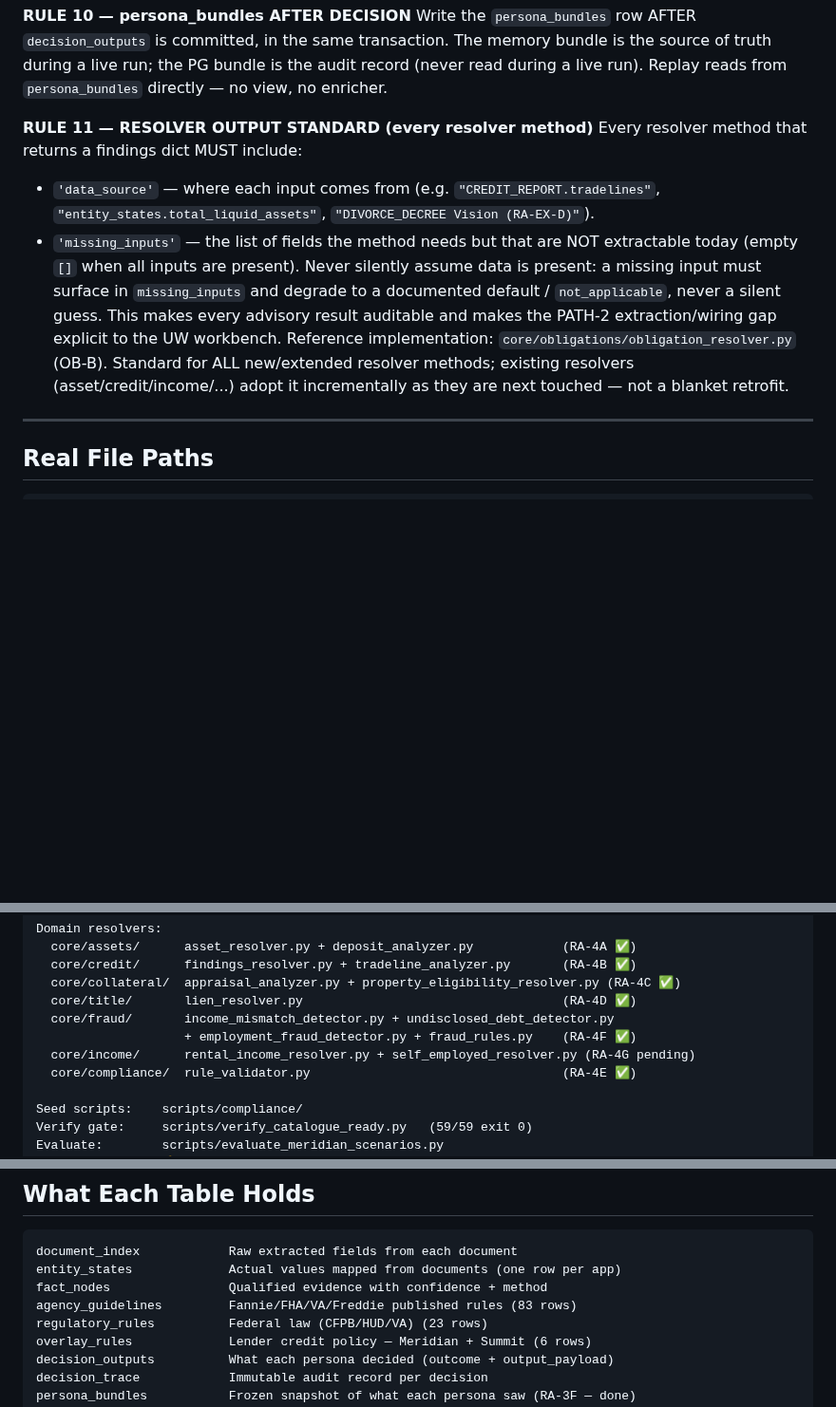
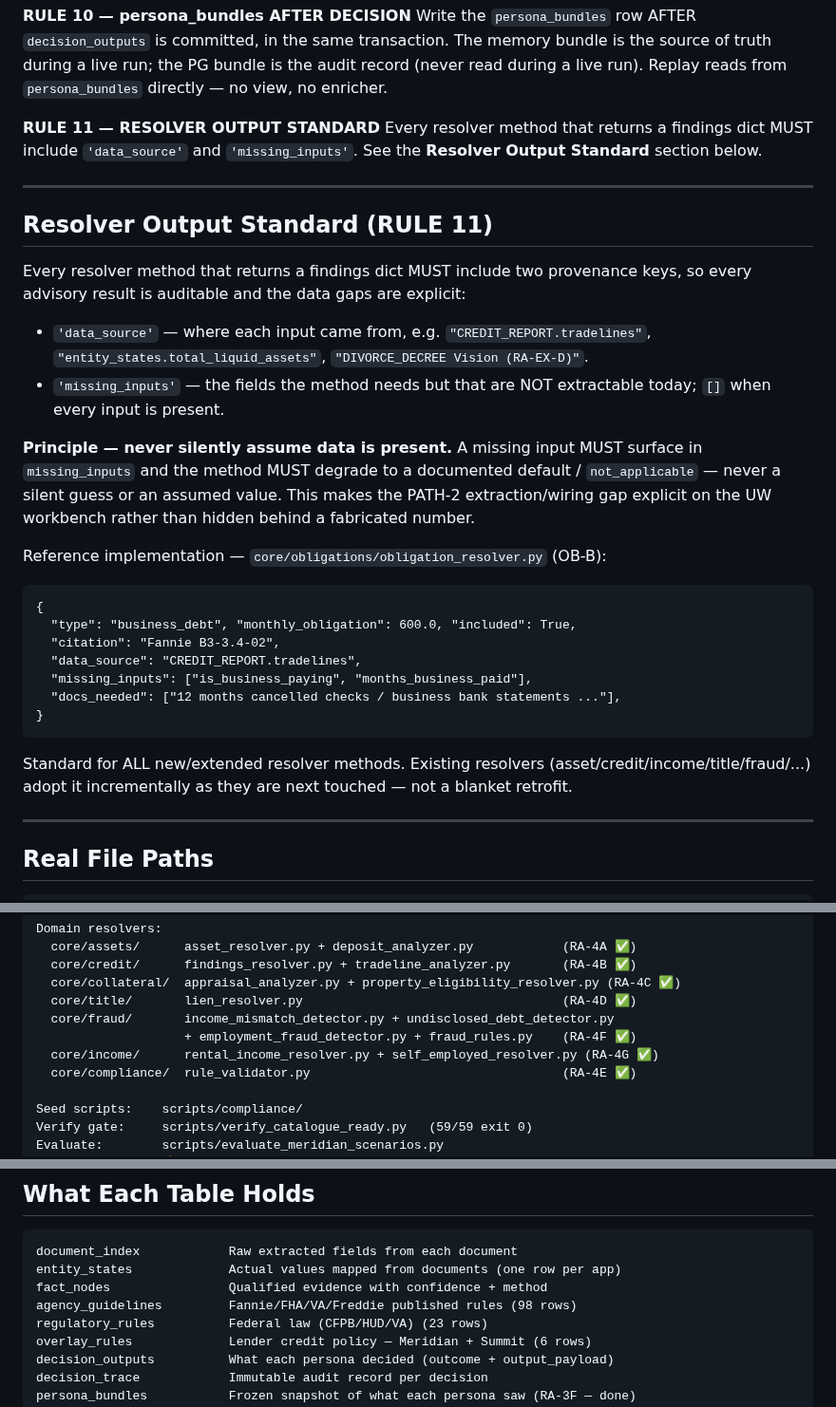
Before and after one commit to krishnamami/decision-os, a Markdown page: docs/ARCHITECTURE.md, 3 parts joined by grey strips. Shown at 95% size. GitHub-like rendering; blank space fills up the shorter version.

Commit message:
docs(architecture): RA-4G done, catalogue 98 rows, resolver output standard section
- Domain-resolvers list: core/income/ rental + self_employed marked RA-4G done
  (was stale '(RA-4G pending)').
- What Each Table Holds: agency_guidelines 83 -> 98 rows (sync with Catalogue State).
- Added a dedicated 'Resolver Output Standard (RULE 11)' section (data_source +
  missing_inputs, never-silently-assume principle, OB-B reference example);
  RULE 11 slimmed to a pointer to avoid duplication.

Co-Authored-By: Claude Opus 4.8 (1M context) <noreply@anthropic.com>

````diff
--- a/docs/ARCHITECTURE.md
+++ b/docs/ARCHITECTURE.md
@@ -164,19 +164,43 @@ same transaction. The memory bundle is the source of truth during a live run;
 the PG bundle is the audit record (never read during a live run). Replay reads
 from `persona_bundles` directly — no view, no enricher.
 
-**RULE 11 — RESOLVER OUTPUT STANDARD (every resolver method)**
-Every resolver method that returns a findings dict MUST include:
-- `'data_source'` — where each input comes from (e.g. `"CREDIT_REPORT.tradelines"`,
-  `"entity_states.total_liquid_assets"`, `"DIVORCE_DECREE Vision (RA-EX-D)"`).
-- `'missing_inputs'` — the list of fields the method needs but that are NOT
-  extractable today (empty `[]` when all inputs are present).
-Never silently assume data is present: a missing input must surface in
-`missing_inputs` and degrade to a documented default / `not_applicable`, never a
-silent guess. This makes every advisory result auditable and makes the PATH-2
-extraction/wiring gap explicit to the UW workbench. Reference implementation:
-`core/obligations/obligation_resolver.py` (OB-B). Standard for ALL new/extended
-resolver methods; existing resolvers (asset/credit/income/...) adopt it
-incrementally as they are next touched — not a blanket retrofit.
+**RULE 11 — RESOLVER OUTPUT STANDARD**
+Every resolver method that returns a findings dict MUST include `'data_source'`
+and `'missing_inputs'`. See the **Resolver Output Standard** section below.
+
+---
+
+## Resolver Output Standard (RULE 11)
+
+Every resolver method that returns a findings dict MUST include two provenance
+keys, so every advisory result is auditable and the data gaps are explicit:
+
+- `'data_source'` — where each input came from, e.g. `"CREDIT_REPORT.tradelines"`,
+  `"entity_states.total_liquid_assets"`, `"DIVORCE_DECREE Vision (RA-EX-D)"`.
+- `'missing_inputs'` — the fields the method needs but that are NOT extractable
+  today; `[]` when every input is present.
+
+**Principle — never silently assume data is present.** A missing input MUST
+surface in `missing_inputs` and the method MUST degrade to a documented default /
+`not_applicable` — never a silent guess or an assumed value. This makes the
+PATH-2 extraction/wiring gap explicit on the UW workbench rather than hidden
+behind a fabricated number.
+
+Reference implementation — `core/obligations/obligation_resolver.py` (OB-B):
+
+```
+{
+  "type": "business_debt", "monthly_obligation": 600.0, "included": True,
+  "citation": "Fannie B3-3.4-02",
+  "data_source": "CREDIT_REPORT.tradelines",
+  "missing_inputs": ["is_business_paying", "months_business_paid"],
+  "docs_needed": ["12 months cancelled checks / business bank statements ..."],
+}
+```
+
+Standard for ALL new/extended resolver methods. Existing resolvers
+(asset/credit/income/title/fraud/...) adopt it incrementally as they are next
+touched — not a blanket retrofit.
 
 ---
 
@@ -203,7 +227,7 @@ Domain resolvers:
   core/title/       lien_resolver.py                                   (RA-4D ✅)
   core/fraud/       income_mismatch_detector.py + undisclosed_debt_detector.py
                     + employment_fraud_detector.py + fraud_rules.py    (RA-4F ✅)
-  core/income/      rental_income_resolver.py + self_employed_resolver.py (RA-4G pending)
+  core/income/      rental_income_resolver.py + self_employed_resolver.py (RA-4G ✅)
   core/compliance/  rule_validator.py                                  (RA-4E ✅)
 
 Seed scripts:    scripts/compliance/
@@ -232,7 +256,7 @@ Obligations:     core/obligations/  obligation_resolver.py (ObligationResolver
 document_index            Raw extracted fields from each document
 entity_states             Actual values mapped from documents (one row per app)
 fact_nodes                Qualified evidence with confidence + method
-agency_guidelines         Fannie/FHA/VA/Freddie published rules (83 rows)
+agency_guidelines         Fannie/FHA/VA/Freddie published rules (98 rows)
 regulatory_rules          Federal law (CFPB/HUD/VA) (23 rows)
 overlay_rules             Lender credit policy — Meridian + Summit (6 rows)
 decision_outputs          What each persona decided (outcome + output_payload)
````
